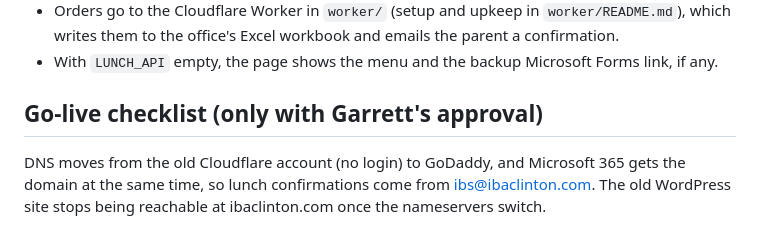
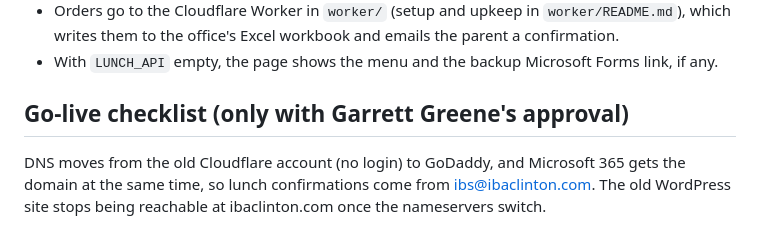
Before and after one commit to guarantee418/ibaclinton-site, a Markdown page: README.md, the part around the change. Drawn GitHub-style.

```diff
--- a/README.md
+++ b/README.md
@@ -35,7 +35,7 @@ Website files for Independent Baptist Academy, Clinton, MD (ibaclinton.com).
   writes them to the office's Excel workbook and emails the parent a confirmation.
 - With `LUNCH_API` empty, the page shows the menu and the backup Microsoft Forms link, if any.
 
-## Go-live checklist (only with Garrett's approval)
+## Go-live checklist (only with Garrett Greene's approval)
 
 DNS moves from the old Cloudflare account (no login) to GoDaddy, and Microsoft 365 gets the
 domain at the same time, so lunch confirmations come from ibs@ibaclinton.com. The old WordPress
```
